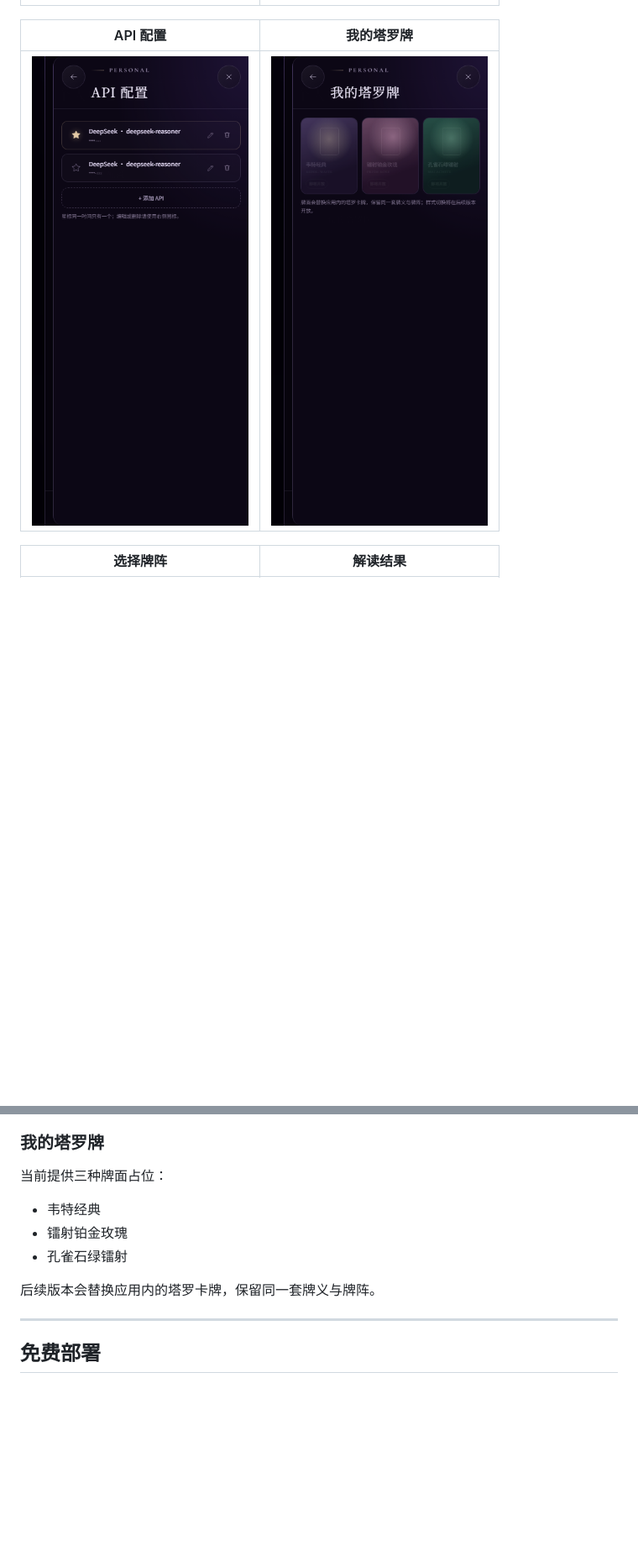
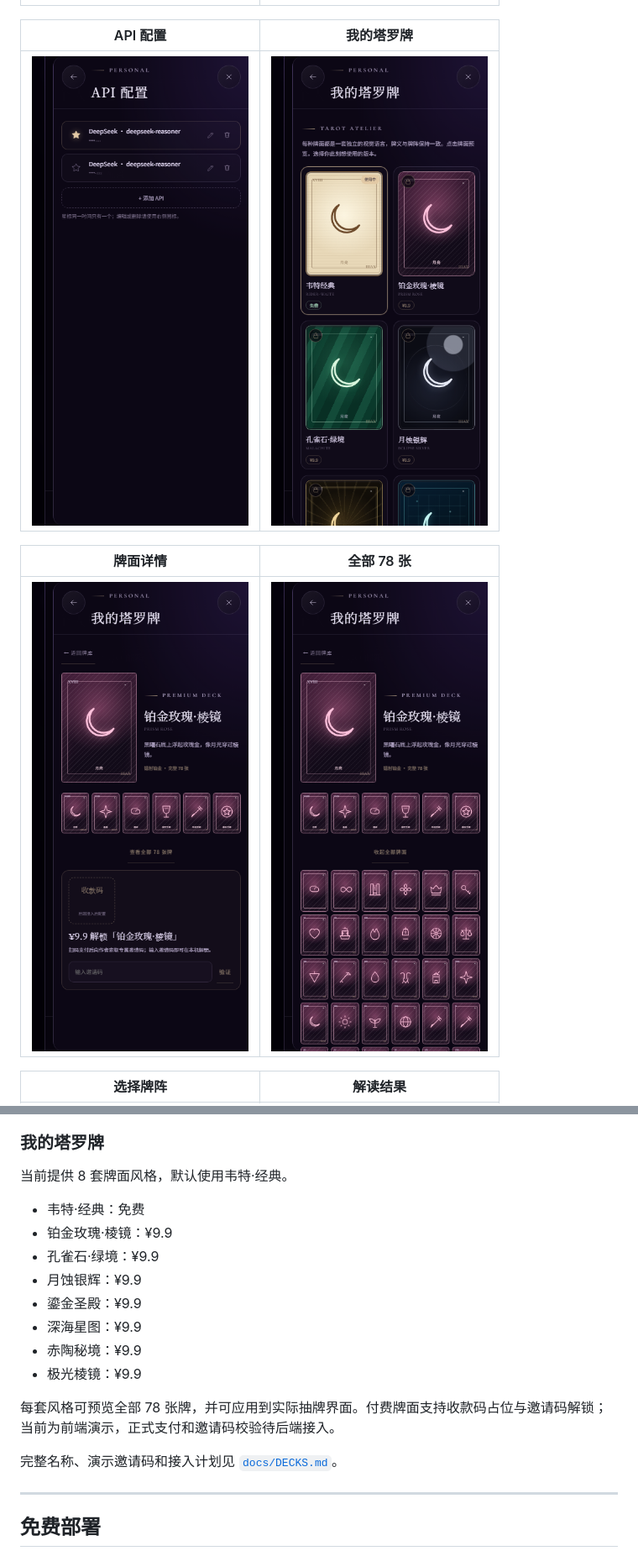
Before and after one commit to youth123456789/arcana-tarot, a Markdown page: README.md, 2 parts joined by grey strips. Shown at 84% size. Rendered like a GitHub page; pictures changed too: docs/previews/preview-deck-all.png (added), docs/previews/preview-deck-detail.png (added), docs/previews/preview-deck-gallery.png (added); blank space fills up the shorter version.

Commit message:
Add eight tarot deck styles and gallery

```diff
--- a/README.md
+++ b/README.md
@@ -21,7 +21,11 @@
 
 | API 配置 | 我的塔罗牌 |
 | --- | --- |
-| ![API 配置](docs/previews/preview-profile-keys.png) | ![我的塔罗牌](docs/previews/preview-profile-deck.png) |
+| ![API 配置](docs/previews/preview-profile-keys.png) | ![牌库](docs/previews/preview-deck-gallery.png) |
+
+| 牌面详情 | 全部 78 张 |
+| --- | --- |
+| ![牌面详情](docs/previews/preview-deck-detail.png) | ![全部牌面](docs/previews/preview-deck-all.png) |
 
 | 选择牌阵 | 解读结果 |
 | --- | --- |
@@ -83,13 +87,20 @@ DeepSeek、OpenAI、Anthropic Claude、Google Gemini、阿里云百炼 Qwen、Mo
 
 ### 我的塔罗牌
 
-当前提供三种牌面占位：
+当前提供 8 套牌面风格，默认使用韦特·经典。
 
-- 韦特经典
-- 镭射铂金玫瑰
-- 孔雀石绿镭射
+- 韦特·经典：免费
+- 铂金玫瑰·棱镜：¥9.9
+- 孔雀石·绿境：¥9.9
+- 月蚀银辉：¥9.9
+- 鎏金圣殿：¥9.9
+- 深海星图：¥9.9
+- 赤陶秘境：¥9.9
+- 极光棱镜：¥9.9
 
-后续版本会替换应用内的塔罗卡牌，保留同一套牌义与牌阵。
+每套风格可预览全部 78 张牌，并可应用到实际抽牌界面。付费牌面支持收款码占位与邀请码解锁；当前为前端演示，正式支付和邀请码校验待后端接入。
+
+完整名称、演示邀请码和接入计划见 [`docs/DECKS.md`](docs/DECKS.md)。
 
 ---
 
```
Also changed, not shown: other parts of README.md (+3 -1 lines), docs/DECKS.md (added, +42 -0 lines), 5 other files.
